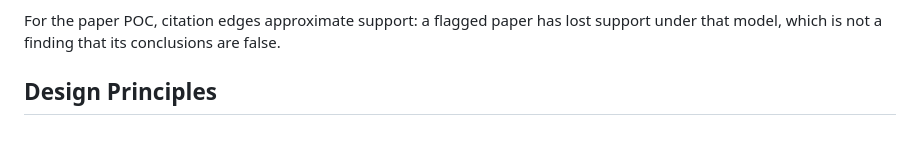
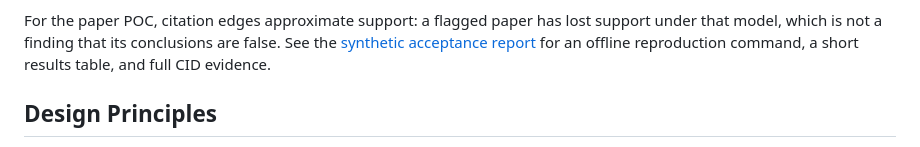
Before and after one commit to nickjoven/ket, a Markdown page: README.md, the part around the change. Rendered like a GitHub page.

Commit message:
Link the reproducible support-loss acceptance report from README

```diff
--- a/README.md
+++ b/README.md
@@ -255,6 +255,8 @@ all-support-loss verdict.
 
 For the paper POC, citation edges approximate support: a flagged paper has lost
 support under that model, which is not a finding that its conclusions are false.
+See the [synthetic acceptance report](docs/retraction-poc/synthetic-acceptance.md)
+for an offline reproduction command, a short results table, and full CID evidence.
 
 ## Design Principles
 
```
